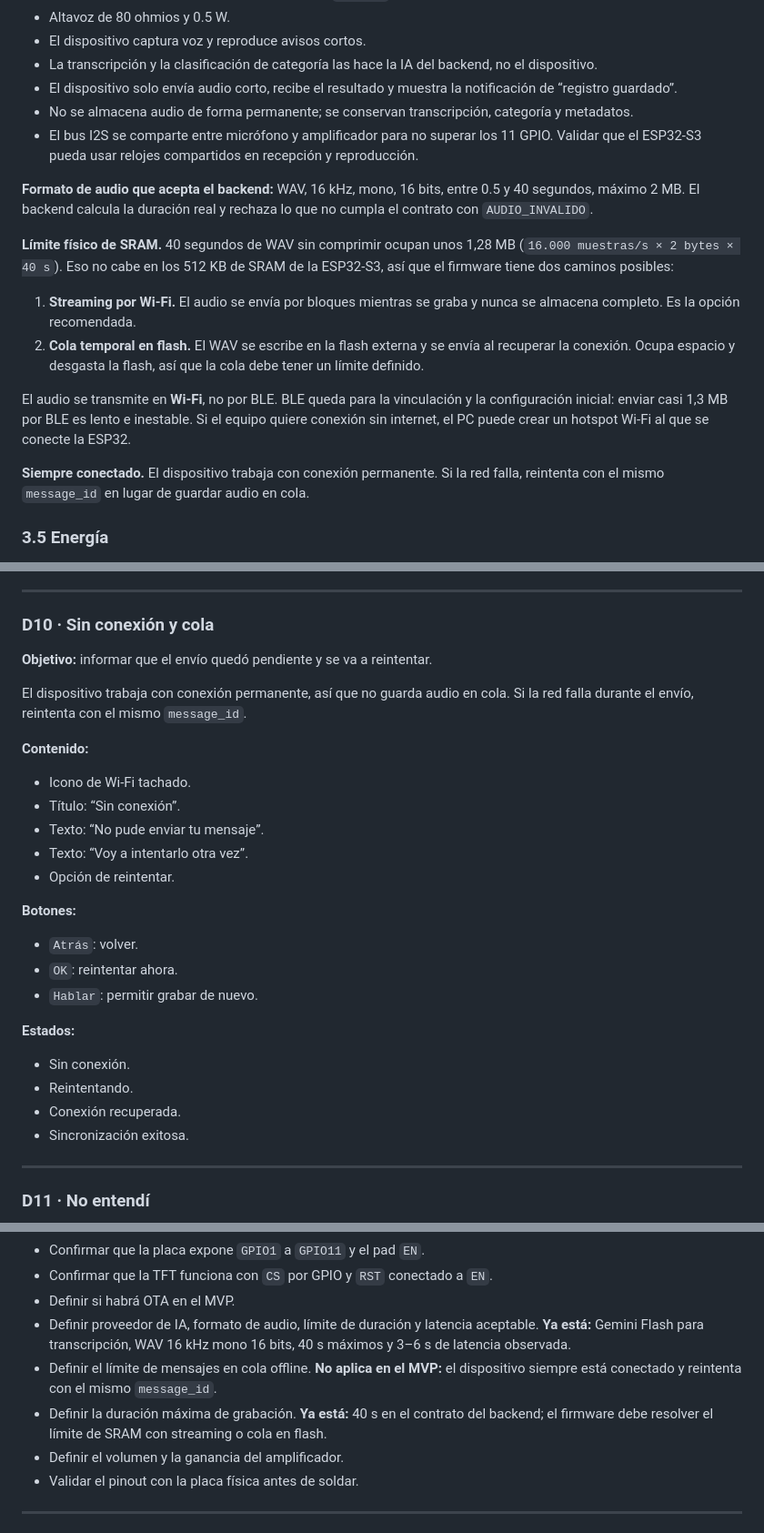
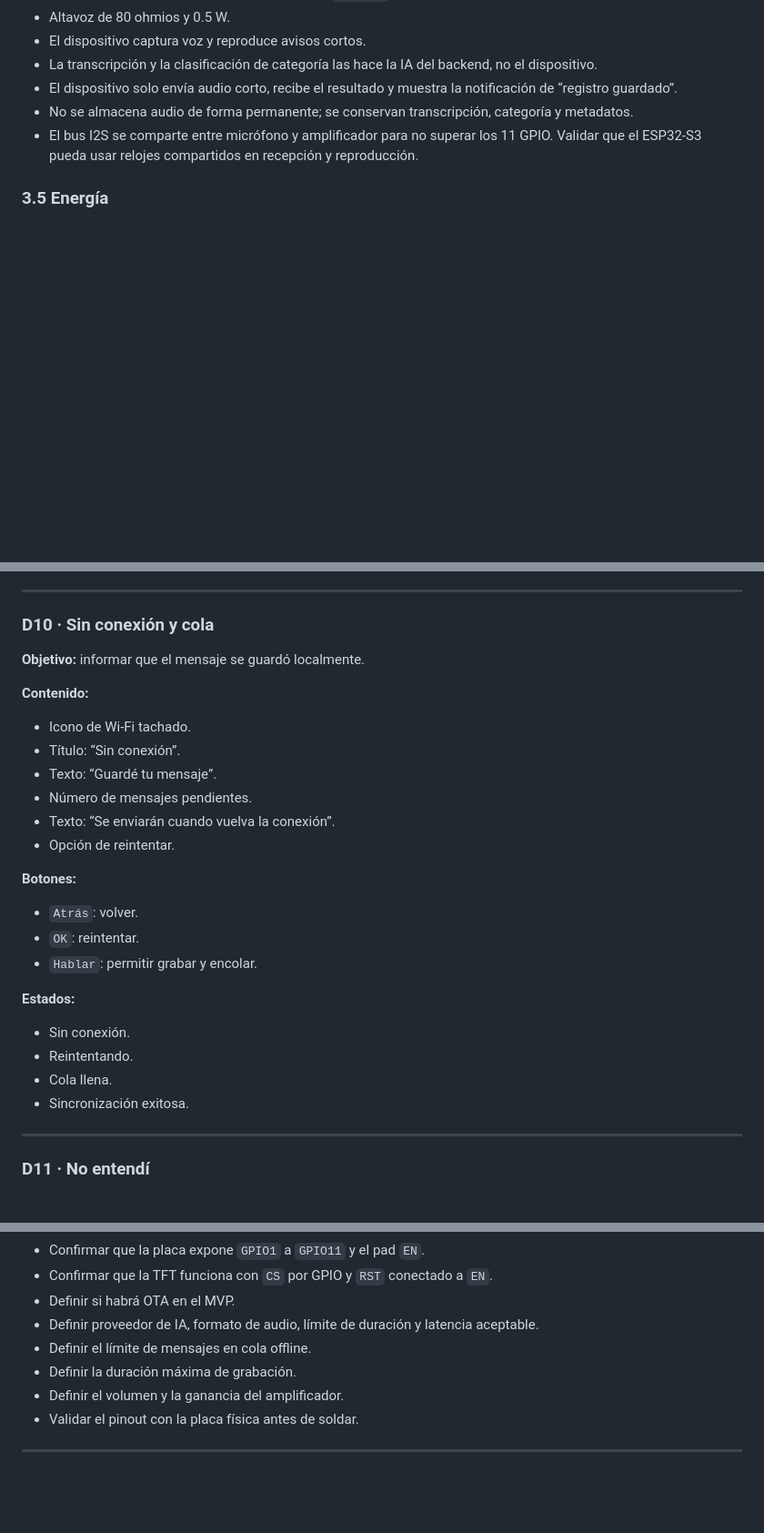
Before and after one commit to icromeroa/finagotchi, a Markdown page: docs/DISPOSITIVO.md, 3 parts joined by grey strips. Shown at 91% size. Drawn GitHub-style; blank space fills up the shorter version.

```diff
--- a/docs/DISPOSITIVO.md
+++ b/docs/DISPOSITIVO.md
@@ -104,17 +104,6 @@ El dispositivo debe usar el mismo lenguaje visual y verbal de la app. No se debe
 - No se almacena audio de forma permanente; se conservan transcripción, categoría y metadatos.
 - El bus I2S se comparte entre micrófono y amplificador para no superar los 11 GPIO. Validar que el ESP32-S3 pueda usar relojes compartidos en recepción y reproducción.
 
-**Formato de audio que acepta el backend:** WAV, 16 kHz, mono, 16 bits, entre 0.5 y 40 segundos, máximo 2 MB. El backend calcula la duración real y rechaza lo que no cumpla el contrato con `AUDIO_INVALIDO`.
-
-**Límite físico de SRAM.** 40 segundos de WAV sin comprimir ocupan unos 1,28 MB (`16.000 muestras/s × 2 bytes × 40 s`). Eso no cabe en los 512 KB de SRAM de la ESP32-S3, así que el firmware tiene dos caminos posibles:
-
-1. **Streaming por Wi-Fi.** El audio se envía por bloques mientras se graba y nunca se almacena completo. Es la opción recomendada.
-2. **Cola temporal en flash.** El WAV se escribe en la flash externa y se envía al recuperar la conexión. Ocupa espacio y desgasta la flash, así que la cola debe tener un límite definido.
-
-El audio se transmite en **Wi-Fi**, no por BLE. BLE queda para la vinculación y la configuración inicial: enviar casi 1,3 MB por BLE es lento e inestable. Si el equipo quiere conexión sin internet, el PC puede crear un hotspot Wi-Fi al que se conecte la ESP32.
-
-**Siempre conectado.** El dispositivo trabaja con conexión permanente. Si la red falla, reintenta con el mismo `message_id` en lugar de guardar audio en cola.
-
 ### 3.5 Energía
 
 - Batería de litio 18650.
@@ -574,26 +547,25 @@ Todas las pantallas deben respetar esta estructura, salvo splash y pairing:
 
 ### D10 · Sin conexión y cola
 
-**Objetivo:** informar que el envío quedó pendiente y se va a reintentar.
-
-El dispositivo trabaja con conexión permanente, así que no guarda audio en cola. Si la red falla durante el envío, reintenta con el mismo `message_id`.
+**Objetivo:** informar que el mensaje se guardó localmente.
 
 **Contenido:**
 - Icono de Wi-Fi tachado.
 - Título: “Sin conexión”.
-- Texto: “No pude enviar tu mensaje”.
-- Texto: “Voy a intentarlo otra vez”.
+- Texto: “Guardé tu mensaje”.
+- Número de mensajes pendientes.
+- Texto: “Se enviarán cuando vuelva la conexión”.
 - Opción de reintentar.
 
 **Botones:**
 - `Atrás`: volver.
-- `OK`: reintentar ahora.
-- `Hablar`: permitir grabar de nuevo.
+- `OK`: reintentar.
+- `Hablar`: permitir grabar y encolar.
 
 **Estados:**
 - Sin conexión.
 - Reintentando.
-- Conexión recuperada.
+- Cola llena.
 - Sincronización exitosa.
 
 ---
@@ -903,9 +873,9 @@ Pendientes:
 - Confirmar que la placa expone `GPIO1` a `GPIO11` y el pad `EN`.
 - Confirmar que la TFT funciona con `CS` por GPIO y `RST` conectado a `EN`.
 - Definir si habrá OTA en el MVP.
-- Definir proveedor de IA, formato de audio, límite de duración y latencia aceptable. **Ya está:** Gemini Flash para transcripción, WAV 16 kHz mono 16 bits, 40 s máximos y 3–6 s de latencia observada.
-- Definir el límite de mensajes en cola offline. **No aplica en el MVP:** el dispositivo siempre está conectado y reintenta con el mismo `message_id`.
-- Definir la duración máxima de grabación. **Ya está:** 40 s en el contrato del backend; el firmware debe resolver el límite de SRAM con streaming o cola en flash.
+- Definir proveedor de IA, formato de audio, límite de duración y latencia aceptable.
+- Definir el límite de mensajes en cola offline.
+- Definir la duración máxima de grabación.
 - Definir el volumen y la ganancia del amplificador.
 - Validar el pinout con la placa física antes de soldar.
 
```
Also changed, not shown: other parts of docs/DISPOSITIVO.md (+10 -28 lines).
